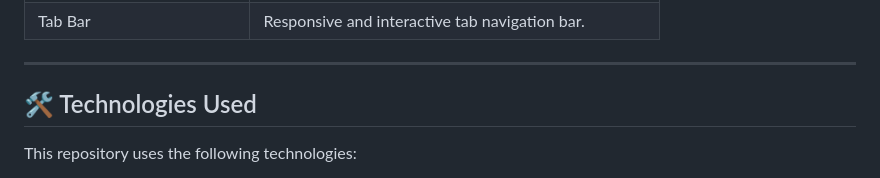
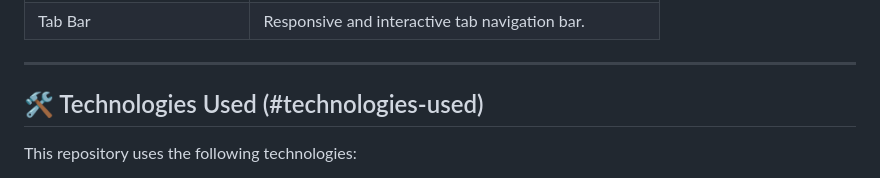
Before and after one commit to tairqaldy/Website-Snippets-tairqaldy, a Markdown page: README.md, the part around the change. Rendered like a GitHub page.

```diff
--- a/README.md
+++ b/README.md
@@ -55,7 +55,7 @@ Below is the list of available snippets in this repository:
 
 ---
 
-## 🛠️ Technologies Used
+## 🛠️ Technologies Used (#technologies-used)
 
 This repository uses the following technologies:
 
```
